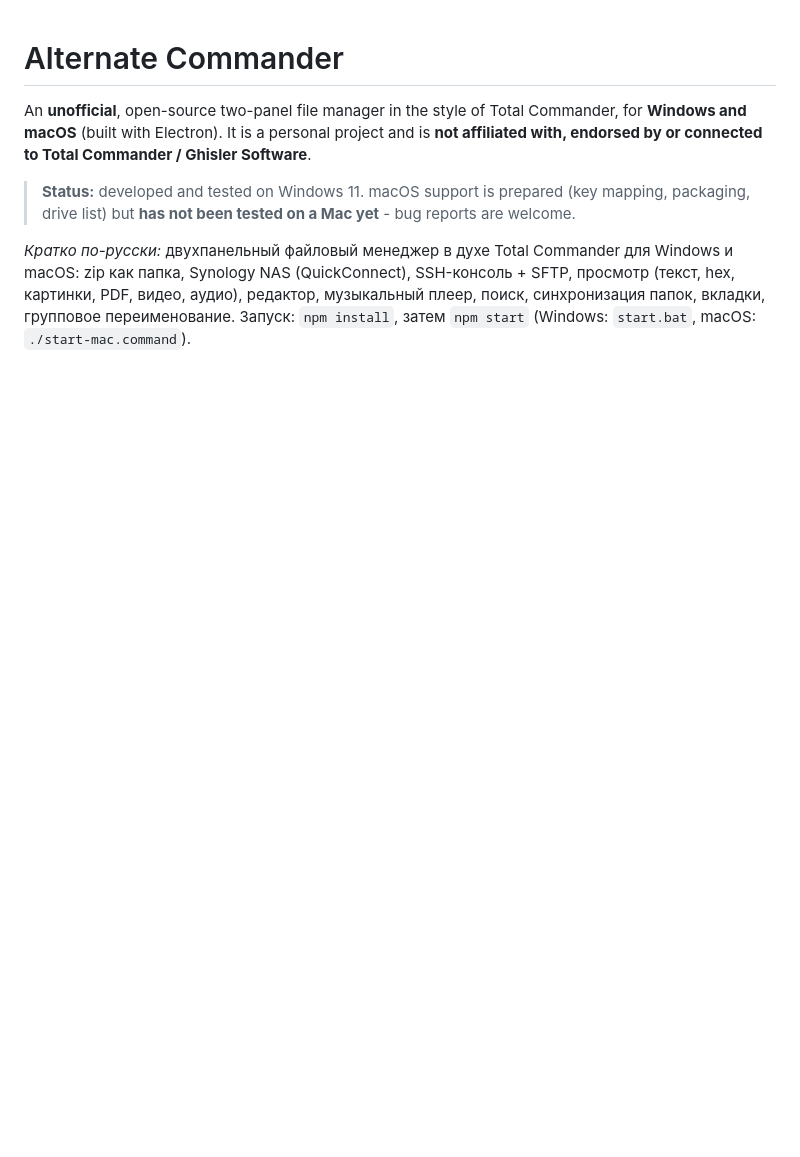
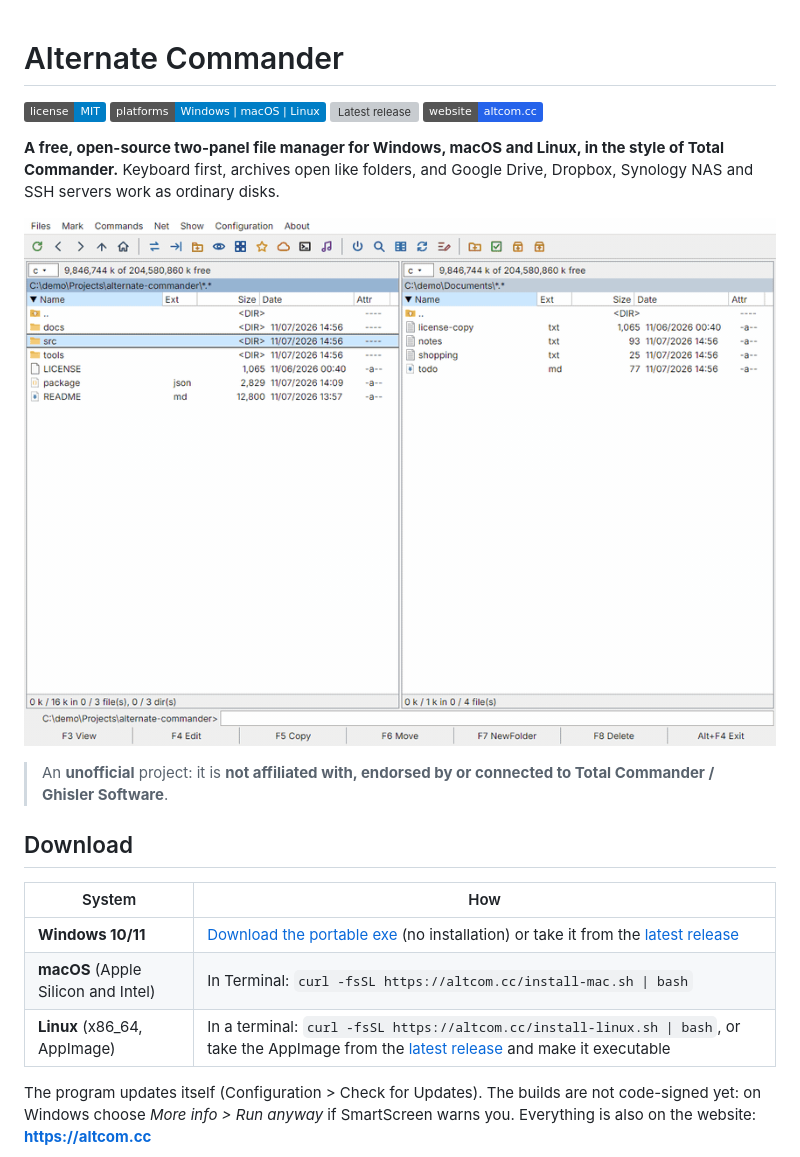
Before and after one commit to powervac/Alternate-Total-Commander, a Markdown page: README.md, the part around one of its changes. GitHub-like rendering; pictures changed too: docs/img/demo.gif (added); badges without logos; blank space fills up the shorter version; grey boxes are pictures that could not be loaded.

```diff
--- a/README.md
+++ b/README.md
@@ -1,8 +1,25 @@
 # Alternate Commander
 
-An **unofficial**, open-source two-panel file manager in the style of Total Commander, for **Windows and macOS**
-(built with Electron). It is a personal project and is **not affiliated with, endorsed by or connected to Total Commander / Ghisler Software**.
+[![License: MIT](https://img.shields.io/badge/license-MIT-blue.svg)](LICENSE)
+[![Platforms](https://img.shields.io/badge/platforms-Windows%20%7C%20macOS%20%7C%20Linux-informational.svg)](https://altcom.cc)
+[![Latest release](https://img.shields.io/github/v/release/powervac/Alternate-Total-Commander?label=release)](https://github.com/powervac/Alternate-Total-Commander/releases/latest)
+[![Website](https://img.shields.io/badge/website-altcom.cc-2563eb.svg)](https://altcom.cc)
 
-> **Status:** developed and tested on Windows 11. macOS support is prepared (key mapping, packaging, drive list) but **has not been tested on a Mac yet** - bug reports are welcome.
+**A free, open-source two-panel file manager for Windows, macOS and Linux, in the style of Total Commander.**
+Keyboard first, archives open like folders, and Google Drive, Dropbox, Synology NAS and SSH servers work as ordinary disks.
 
-*Кратко по-русски:* двухпанельный файловый менеджер в духе Total Commander для Windows и macOS: zip как папка, Synology NAS (QuickConnect), SSH-консоль + SFTP, просмотр (текст, hex, картинки, PDF, видео, аудио), редактор, музыкальный плеер, поиск, синхронизация папок, вкладки, групповое переименование. Запуск: `npm install`, затем `npm start` (Windows: `start.bat`, macOS: `./start-mac.command`).
+![Alternate Commander in action](docs/img/demo.gif)
+
+> An **unofficial** project: it is **not affiliated with, endorsed by or connected to Total Commander / Ghisler Software**.
+
+## Download
+
+| System | How |
+|---|---|
+| **Windows 10/11** | [Download the portable exe](https://altcom.cc) (no installation) or take it from the [latest release](https://github.com/powervac/Alternate-Total-Commander/releases/latest) |
+| **macOS** (Apple Silicon and Intel) | In Terminal: `curl -fsSL https://altcom.cc/install-mac.sh \| bash` |
+| **Linux** (x86_64, AppImage) | In a terminal: `curl -fsSL https://altcom.cc/install-linux.sh \| bash`, or take the AppImage from the [latest release](https://github.com/powervac/Alternate-Total-Commander/releases/latest) and make it executable |
+
+The program updates itself (Configuration > Check for Updates). The builds are not code-signed yet: on Windows choose *More info > Run anyway* if SmartScreen warns you.
+Everything is also on the website: **https://altcom.cc**
+
```
Also changed, not shown: other parts of README.md (+29 -1 lines), docs/img/archive-as-folder.png (added), docs/img/tabs.png (added), docs/img/thumbnails.png (added), docs/img/two-panels.png (added).
